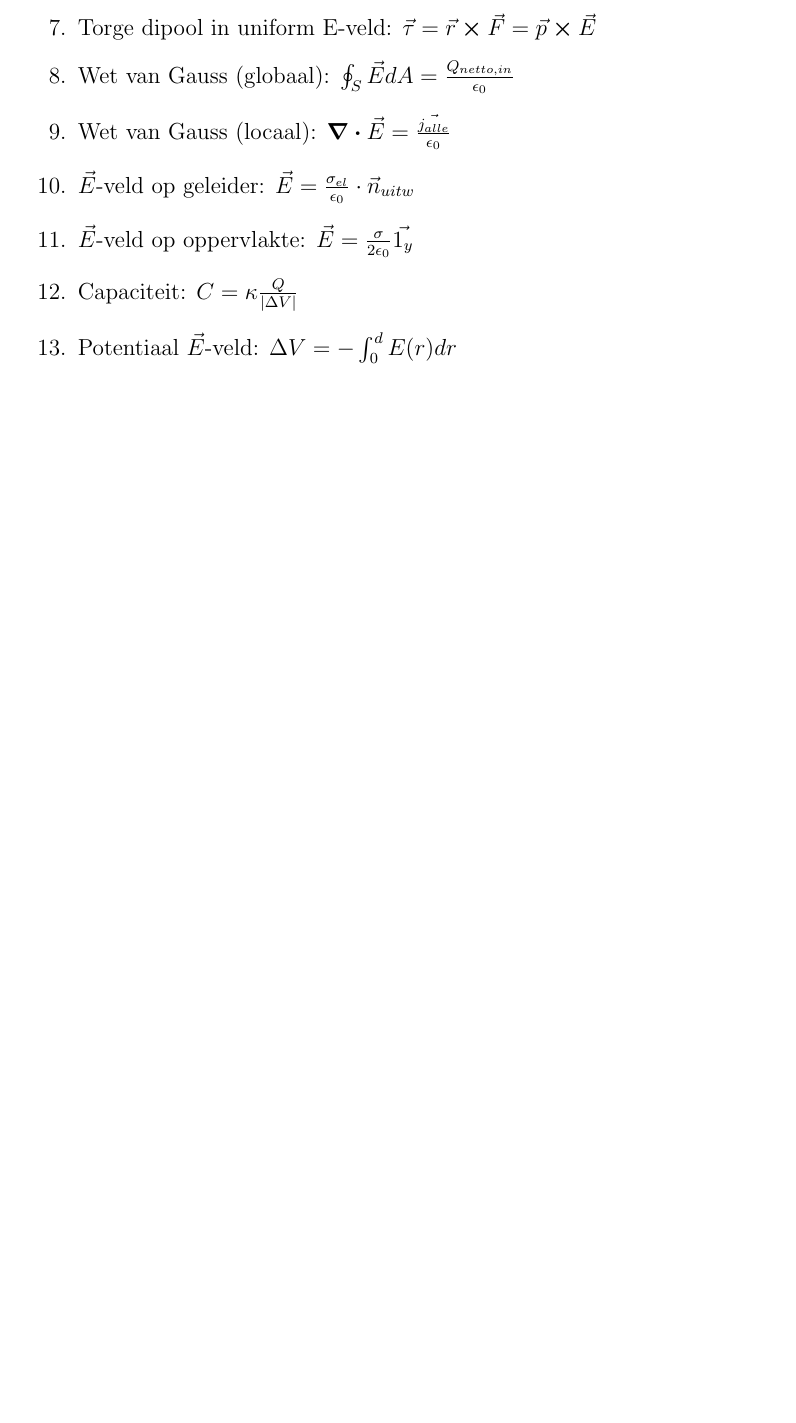
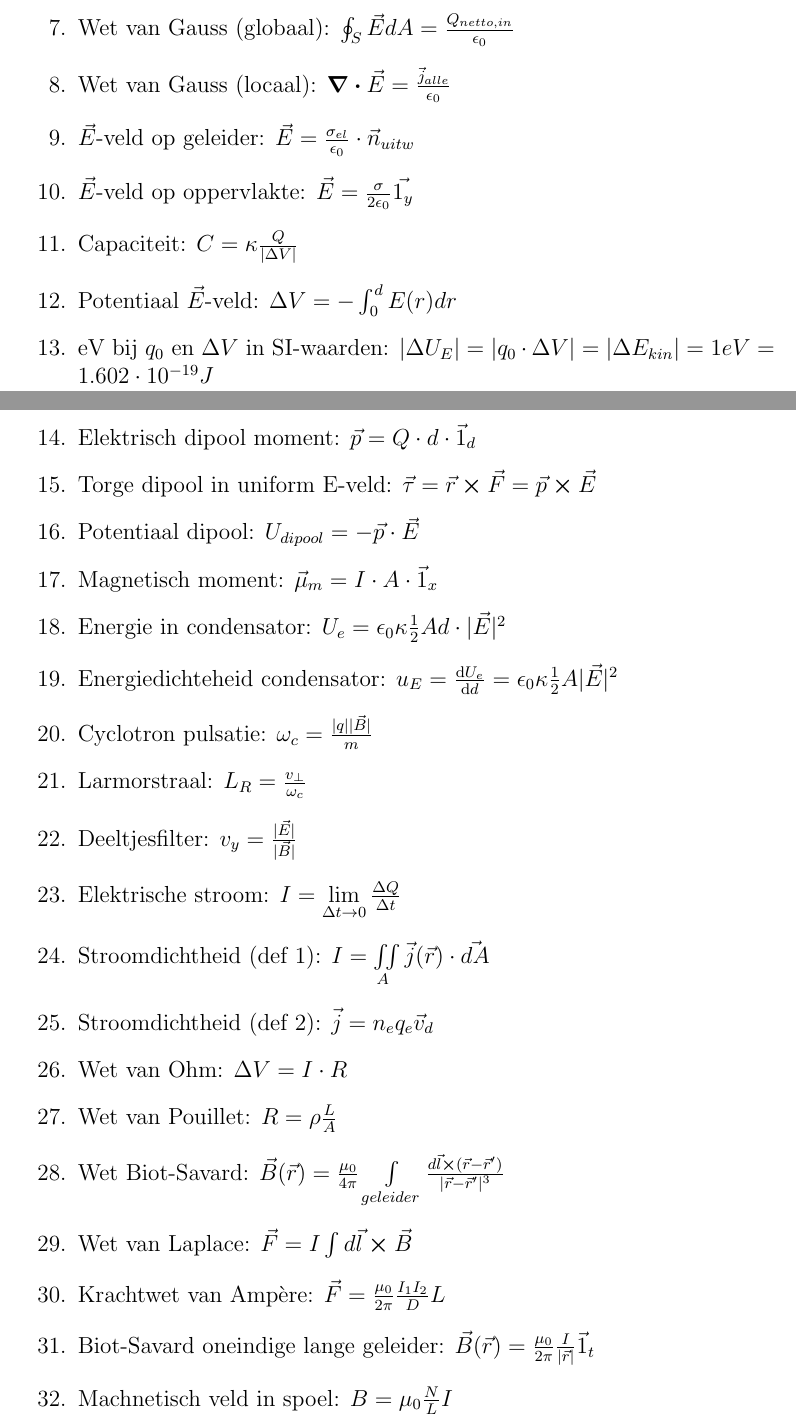
Before and after one commit to OsamaBinNaughty-hub/2de-semester-1BA-IR, a LaTeX document (formules/golven.tex): part of the page before the commit and two parts of pages 1 and 2 of 2 after it, the two joined at a grey line, cut so that both start at the same text, the shorter picture padded with empty space. Compiled offline with pdfLaTeX.

Commit message:
New formules added till Q17

```diff
--- a/formules/golven.tex
+++ b/formules/golven.tex
@@ -16,13 +16,32 @@
 	    \item Mach getal:  $ M = \frac{v_s}{v} $
 	    \item Permittivitewit van vacu\"um: $ \frac{1}{4\pi\epsilon_0} = 9* 10^9 Nm^2/C^2 $
 	    \item permeabiliteit van vacu\"um: $ \frac{\mu_0}{4\pi} = 10^{-7} kg*m/C^2 $
-	    \item Torge dipool in uniform E-veld: $ \vec{\tau} = \vec{r}\cross\vec{F} = \vec{p} \cross \vec{E} $
 	    \item Wet van Gauss (globaal): $ \oint_S \vec{E} dA = \frac{Q_{netto,in}}{\epsilon_0} $
-	    \item Wet van Gauss (locaal): $ \div \vec{E} = \frac{\vec{j_{alle}}}{\epsilon_0} $
+	    \item Wet van Gauss (locaal): $ \div \vec{E} = \frac{ \vec{j}_{alle}}{\epsilon_0} $
 	    \item $ \vec{E}$-veld op geleider: $ \vec{E} = \frac{\sigma_{el}}{\epsilon_0} \cdot \vec{n}_{uitw} $
 	    \item $ \vec{E}$-veld op oppervlakte: $ \vec{E} = \frac{\sigma}{2 \epsilon_0} \vec{1_y} $
 	    \item Capaciteit: $ C = \kappa \frac{Q}{|\Delta V|} $
 	    \item Potentiaal $ \vec{E}$-veld: $ \Delta V = -\int_0^d E(r) dr $
+	    \item eV bij $q_0$ en $\Delta V$ in SI-waarden:  $|\Delta U_E| = |q_0 \cdot \Delta V| = |\Delta E_{kin}| = 1 eV = 1.602 \cdot 10^{-19} J $
+	    \item Elektrisch dipool moment: $ \vec{p} = Q \cdot d \cdot \vec{1}_d $
+	    \item Torge dipool in uniform E-veld: $ \vec{\tau} = \vec{r}\cross\vec{F} = \vec{p} \cross \vec{E} $
+	    \item Potentiaal dipool: $ U_{dipool} = - \vec{p} \cdot \vec{E} $
+	    \item Magnetisch moment: $ \vec{\mu}_m = I \cdot A \cdot \vec{1}_x $
+	    \item Energie in condensator: $ U_e = \epsilon_0 \kappa \frac{1}{2} A d \cdot |\vec{E}|^2 $
+	    \item Energiedichteheid condensator: $ u_E = \dv{U_e}{d} = \epsilon_0 \kappa \frac{1}{2} A |\vec{E}|^2 $
+	    \item Cyclotron pulsatie: $ \omega_c = \frac{|q||\vec{B}|}{m} $
+	    \item Larmorstraal: $ L_R = \frac{v_{\perp}}{\omega_c} $
+	    \item Deeltjesfilter:  $v_y = \frac{|\vec{E}|}{|\vec{B}|} $
+	    \item Elektrische stroom: $ I = \lim\limits_{\Delta t \to 0} \frac{ \Delta Q}{\Delta t} $
+	    \item Stroomdichtheid (def 1):  $ I = \iint\limits_A \vec{j}(\vec{r})\cdot \vec{dA} $
+	    \item Stroomdichtheid (def 2): $ \vec{j} = n_e q_e \vec{v}_d $
+	    \item Wet van Ohm: $\Delta V = I \cdot R $
+	    \item Wet van Pouillet:  $ R = \rho \frac{L}{A} $
+	    \item Wet Biot-Savard: $ \vec{B}(\vec{r}) = \frac{\mu_0}{4\pi} \int\limits_{geleider} \frac{d\vec{l}\cross (\vec{r}-\vec{r}')}{|\vec{r}-\vec{r}'|^3}$
+	    \item Wet van Laplace: $ \vec{F} = I \int d\vec{l}\cross \vec{B} $
+	    \item Krachtwet van Amp\`ere: $ \vec{F} = \frac{\mu_0}{2\pi}\frac{I_1 I_2}{D}L $
+	    \item Biot-Savard oneindige lange geleider: $ \vec{B}(\vec{r}) = \frac{\mu_0}{2\pi}\frac{I}{|\vec{r}|}\vec{1}_t$
+	    \item Machnetisch veld in spoel: $ B = \mu_0 \frac{N}{L} I $
     \end{enumerate}
 
 \end{document}
```
Also changed, not shown: formules/golven.tex (2 more changed lines).
